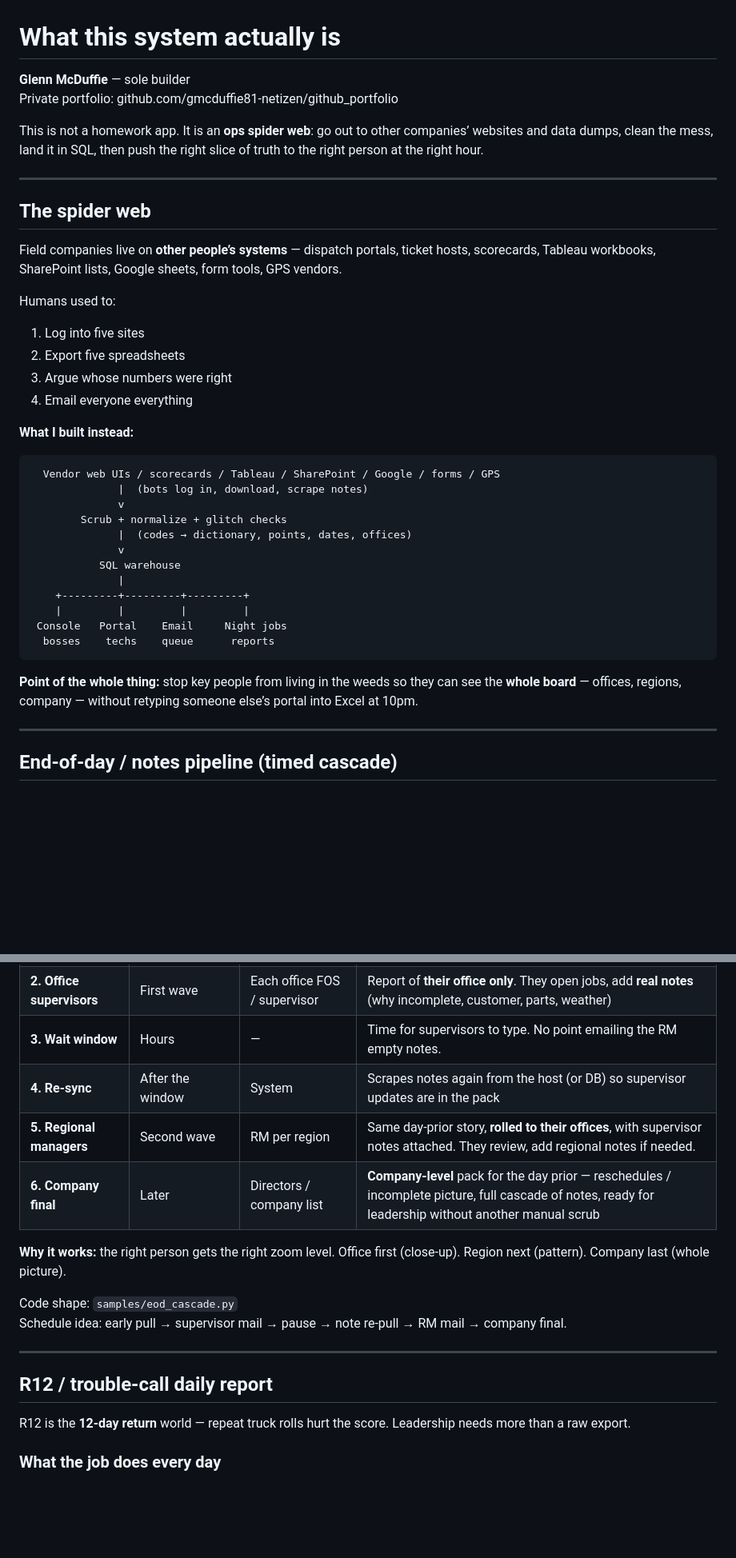
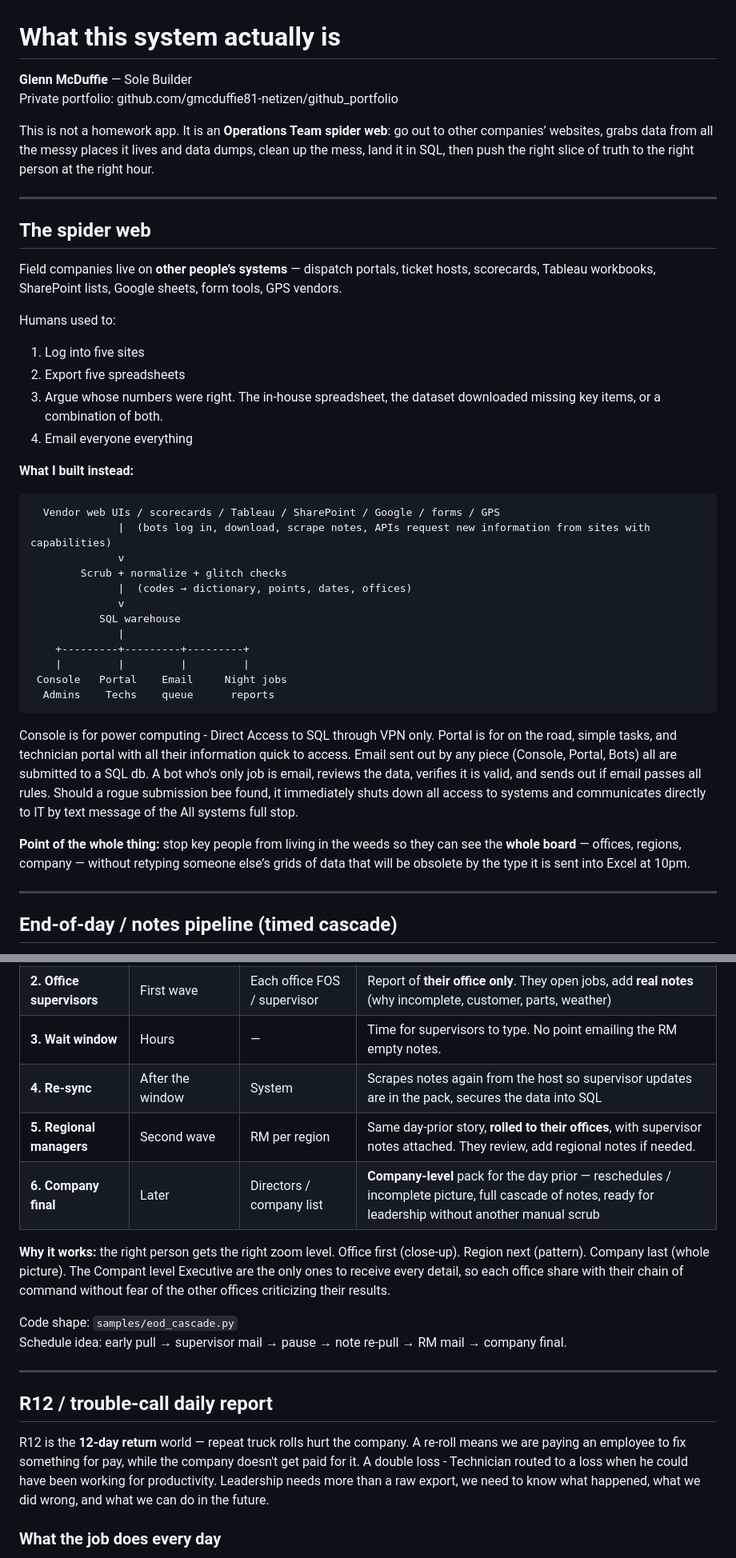
Before and after one commit to gmcduffie81-netizen/github_portfolio, a Markdown page: docs/SHOWCASE.md, 2 parts joined by grey strips. Shown at 80% size. Drawn GitHub-style; blank space fills up the shorter version.

````diff
--- a/docs/SHOWCASE.md
+++ b/docs/SHOWCASE.md
@@ -1,9 +1,9 @@
 # What this system actually is
 
-**Glenn McDuffie** — sole builder
+**Glenn McDuffie** — Sole Builder
 Private portfolio: github.com/gmcduffie81-netizen/github_portfolio
 
-This is not a homework app. It is an **ops spider web**: go out to other companies’ websites and data dumps, clean the mess, land it in SQL, then push the right slice of truth to the right person at the right hour.
+This is not a homework app. It is an **Operations Team spider web**: go out to other companies’ websites, grabs data from all the messy places it lives and data dumps, clean up the mess, land it in SQL, then push the right slice of truth to the right person at the right hour.
 
 ---
 
@@ -15,14 +15,14 @@ Humans used to:
 
 1. Log into five sites
 2. Export five spreadsheets
-3. Argue whose numbers were right
+3. Argue whose numbers were right. The in-house spreadsheet, the dataset downloaded missing key items, or a combination of both.
 4. Email everyone everything
 
 **What I built instead:**
 
 ```
   Vendor web UIs / scorecards / Tableau / SharePoint / Google / forms / GPS
-              |  (bots log in, download, scrape notes)
+              |  (bots log in, download, scrape notes, APIs request new information from sites with capabilities)
               v
         Scrub + normalize + glitch checks
               |  (codes → dictionary, points, dates, offices)
@@ -32,10 +32,13 @@ Humans used to:
     +---------+---------+---------+
     |         |         |         |
  Console   Portal    Email     Night jobs
-  bosses    techs    queue      reports
+  Admins    Techs    queue      reports
 ```
+Console is for power computing - Direct Access to SQL through VPN only.
+Portal is for on the road, simple tasks, and technician portal with all their information quick to access.
+Email sent out by any piece (Console, Portal, Bots) all are submitted to a SQL db. A bot who's only job is email, reviews the data, verifies it is valid, and sends out if email passes all rules. Should a rogue submission bee found, it immediately shuts down all access to systems and communicates directly to IT by text message of the All systems full stop.
 
-**Point of the whole thing:** stop key people from living in the weeds so they can see the **whole board** — offices, regions, company — without retyping someone else’s portal into Excel at 10pm.
+**Point of the whole thing:** stop key people from living in the weeds so they can see the **whole board** — offices, regions, company — without retyping someone else’s grids of data that will be obsolete by the type it is sent into Excel at 10pm.
 
 ---
 
@@ -48,11 +51,11 @@ This is a **relay**, not one blast email.
 | **1. Pull** | After day close / overnight | System | Pulls completed / incomplete work + notes from the external dispatch host into SQL |
 | **2. Office supervisors** | First wave | Each office FOS / supervisor | Report of **their office only**. They open jobs, add **real notes** (why incomplete, customer, parts, weather) |
 | **3. Wait window** | Hours | — | Time for supervisors to type. No point emailing the RM empty notes. |
-| **4. Re-sync** | After the window | System | Scrapes notes again from the host (or DB) so supervisor updates are in the pack |
+| **4. Re-sync** | After the window | System | Scrapes notes again from the host so supervisor updates are in the pack, secures the data into SQL|
 | **5. Regional managers** | Second wave | RM per region | Same day-prior story, **rolled to their offices**, with supervisor notes attached. They review, add regional notes if needed. |
 | **6. Company final** | Later | Directors / company list | **Company-level** pack for the day prior — reschedules / incomplete picture, full cascade of notes, ready for leadership without another manual scrub |
 
-**Why it works:** the right person gets the right zoom level. Office first (close-up). Region next (pattern). Company last (whole picture).
+**Why it works:** the right person gets the right zoom level. Office first (close-up). Region next (pattern). Company last (whole picture). The Compant level Executive are the only ones to receive every detail, so each office share with their chain of command without fear of the other offices criticizing their results.
 
 Code shape: `samples/eod_cascade.py`
 Schedule idea: early pull → supervisor mail → pause → note re-pull → RM mail → company final.
@@ -61,7 +64,7 @@ Schedule idea: early pull → supervisor mail → pause → note re-pull → RM
 
 ## R12 / trouble-call daily report
 
-R12 is the **12-day return** world — repeat truck rolls hurt the score. Leadership needs more than a raw export.
+R12 is the **12-day return** world — repeat truck rolls hurt the company. A re-roll means we are paying an employee to fix something for pay, while the company doesn't get paid for it. A double loss - Technician routed to a loss when he could have been working for productivity. Leadership needs more than a raw export, we need to know what happened, what we did wrong, and what we can do in the future.
 
 ### What the job does every day
 
````
Also changed, not shown: other parts of docs/SHOWCASE.md (+4 -4 lines).
